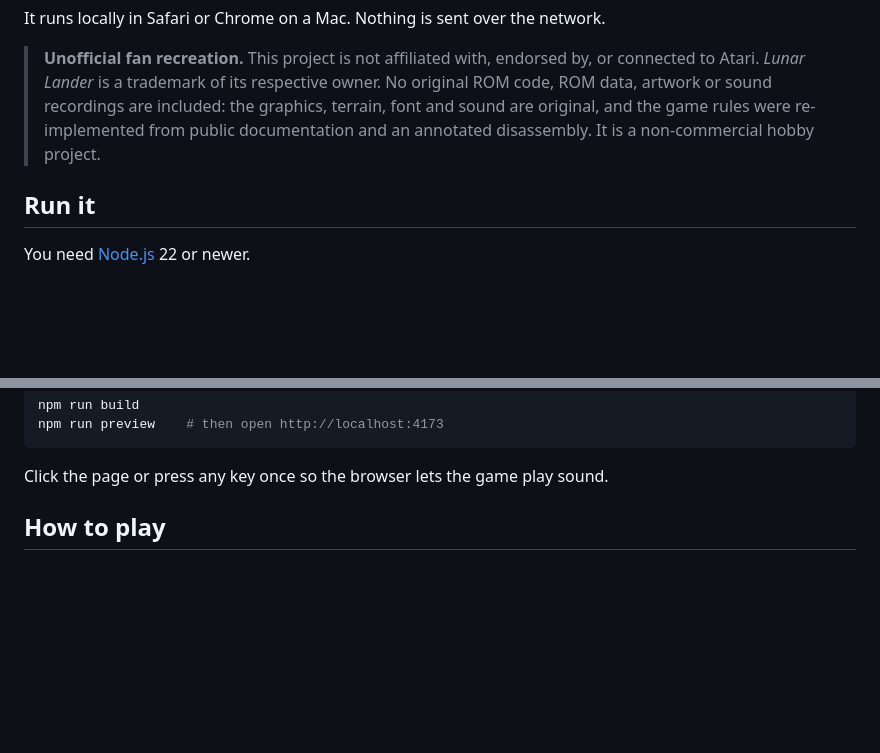
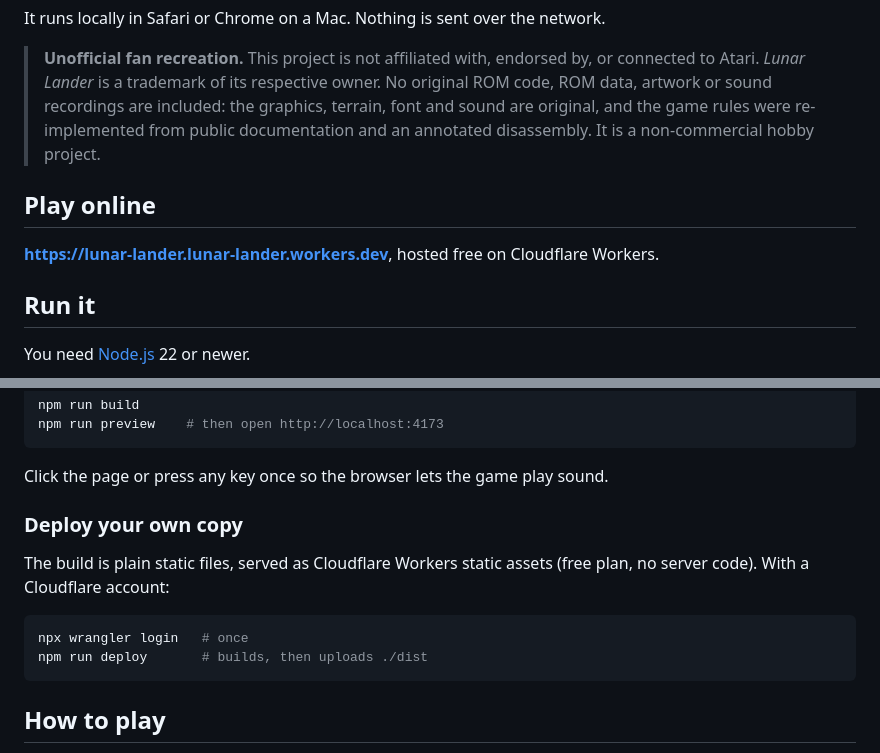
Before and after one commit to smithers/lunar-lander, a Markdown page: README.md, 2 parts joined by grey strips. Rendered like a GitHub page; blank space fills up the shorter version.

Commit message:
docs: link the live Cloudflare deployment and document npm run deploy
Co-Authored-By: Claude Opus 5.5 <noreply@anthropic.com>

````diff
--- a/README.md
+++ b/README.md
@@ -20,6 +20,10 @@ It runs locally in Safari or Chrome on a Mac. Nothing is sent over the network.
 > sound are original, and the game rules were re-implemented from public documentation and
 > an annotated disassembly. It is a non-commercial hobby project.
 
+## Play online
+
+**https://lunar-lander.lunar-lander.workers.dev**, hosted free on Cloudflare Workers.
+
 ## Run it
 
 You need [Node.js](https://nodejs.org/) 22 or newer.
@@ -37,6 +41,16 @@ npm run preview    # then open http://localhost:4173
 ```
 
 Click the page or press any key once so the browser lets the game play sound.
+
+### Deploy your own copy
+
+The build is plain static files, served as Cloudflare Workers static assets (free plan, no
+server code). With a Cloudflare account:
+
+```bash
+npx wrangler login   # once
+npm run deploy       # builds, then uploads ./dist
+```
 
 ## How to play
 
````
